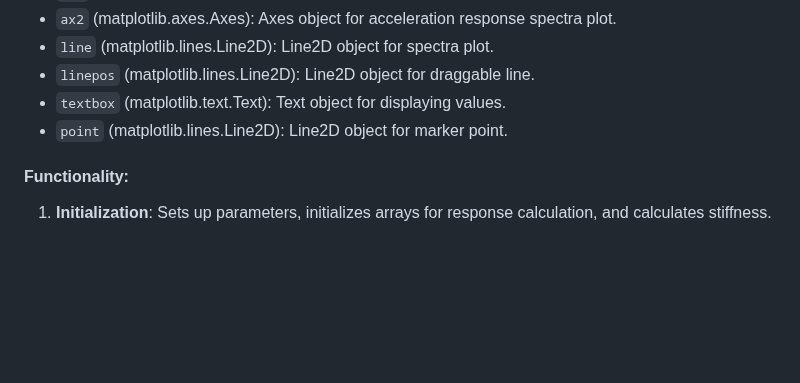
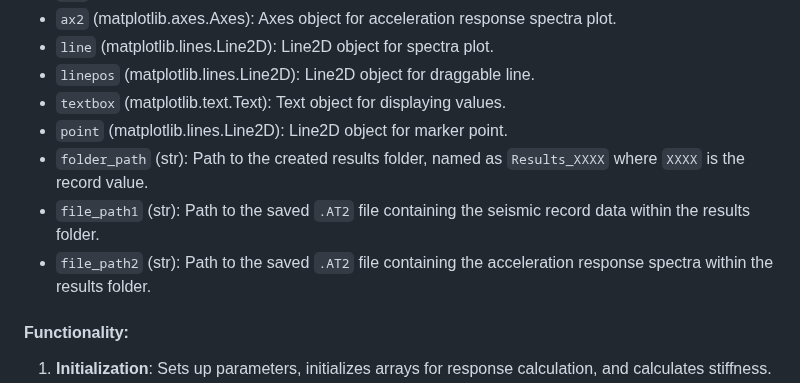
Before and after one commit to Normando1945/Simple-Python-Matlab-JavaSript-Functions-Collection, a Markdown page: funciones_SpecBNewmark/Readme.md, the part around the change. GitHub-like rendering; blank space fills up the shorter version.

```diff
--- a/funciones_SpecBNewmark/Readme.md
+++ b/funciones_SpecBNewmark/Readme.md
@@ -46,6 +46,10 @@ This Python function calculates the spectral response including acceleration, ve
 - `linepos` (matplotlib.lines.Line2D): Line2D object for draggable line.
 - `textbox` (matplotlib.text.Text): Text object for displaying values.
 - `point` (matplotlib.lines.Line2D): Line2D object for marker point.
+- `folder_path` (str): Path to the created results folder, named as `Results_XXXX` where `XXXX` is the record value.
+- `file_path1` (str): Path to the saved `.AT2` file containing the seismic record data within the results folder.
+- `file_path2` (str): Path to the saved `.AT2` file containing the acceleration response spectra within the results folder.
+
 
 #### Functionality:
 1. **Initialization**: Sets up parameters, initializes arrays for response calculation, and calculates stiffness.
```
